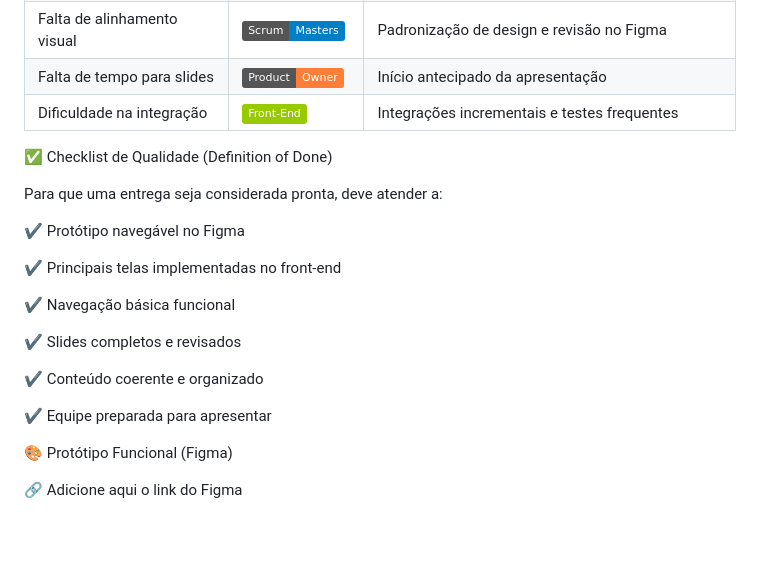
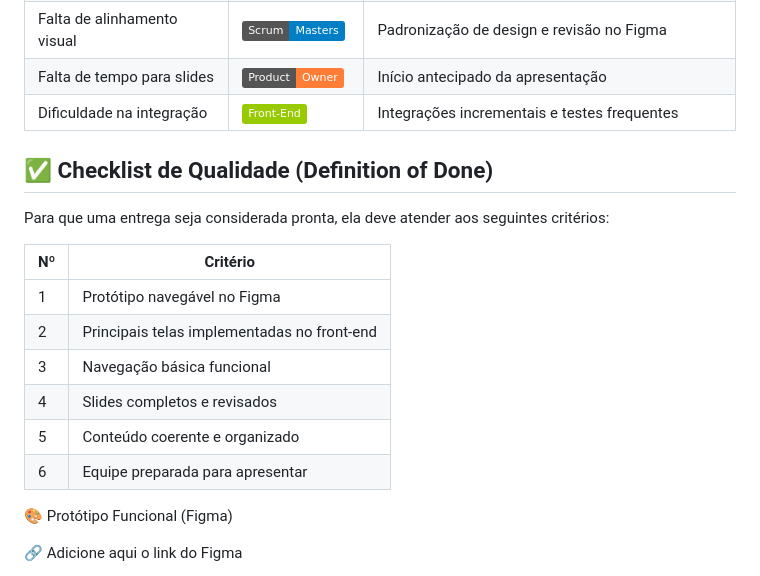
Before and after one commit to egs3-coder/DuoConecta, a Markdown page: README.md, the part around the change. Rendered like a GitHub page; badges without logos; blank space fills up the shorter version.

Commit message:
Update README.md
Updated the checklist for quality criteria to clarify requirements.

```diff
--- a/README.md
+++ b/README.md
@@ -61,21 +61,18 @@ O quadro está organizado por responsáveis e áreas do projeto, contendo:
 | Falta de tempo para slides | ![Product Owner](https://img.shields.io/badge/Product-Owner-orange) | Início antecipado da apresentação |
 | Dificuldade na integração | ![Front End](https://img.shields.io/badge/Front--End-green) | Integrações incrementais e testes frequentes |
 
-✅ Checklist de Qualidade (Definition of Done)
+## ✅ Checklist de Qualidade (Definition of Done)
 
-Para que uma entrega seja considerada pronta, deve atender a:
+Para que uma entrega seja considerada pronta, ela deve atender aos seguintes critérios:
 
-✔️ Protótipo navegável no Figma
-
-✔️ Principais telas implementadas no front-end
-
-✔️ Navegação básica funcional
-
-✔️ Slides completos e revisados
-
-✔️ Conteúdo coerente e organizado
-
-✔️ Equipe preparada para apresentar
+| Nº | Critério |
+|---|---|
+| 1 | Protótipo navegável no Figma |
+| 2 | Principais telas implementadas no front-end |
+| 3 | Navegação básica funcional |
+| 4 | Slides completos e revisados |
+| 5 | Conteúdo coerente e organizado |
+| 6 | Equipe preparada para apresentar |
 
 🎨 Protótipo Funcional (Figma)
 
```
